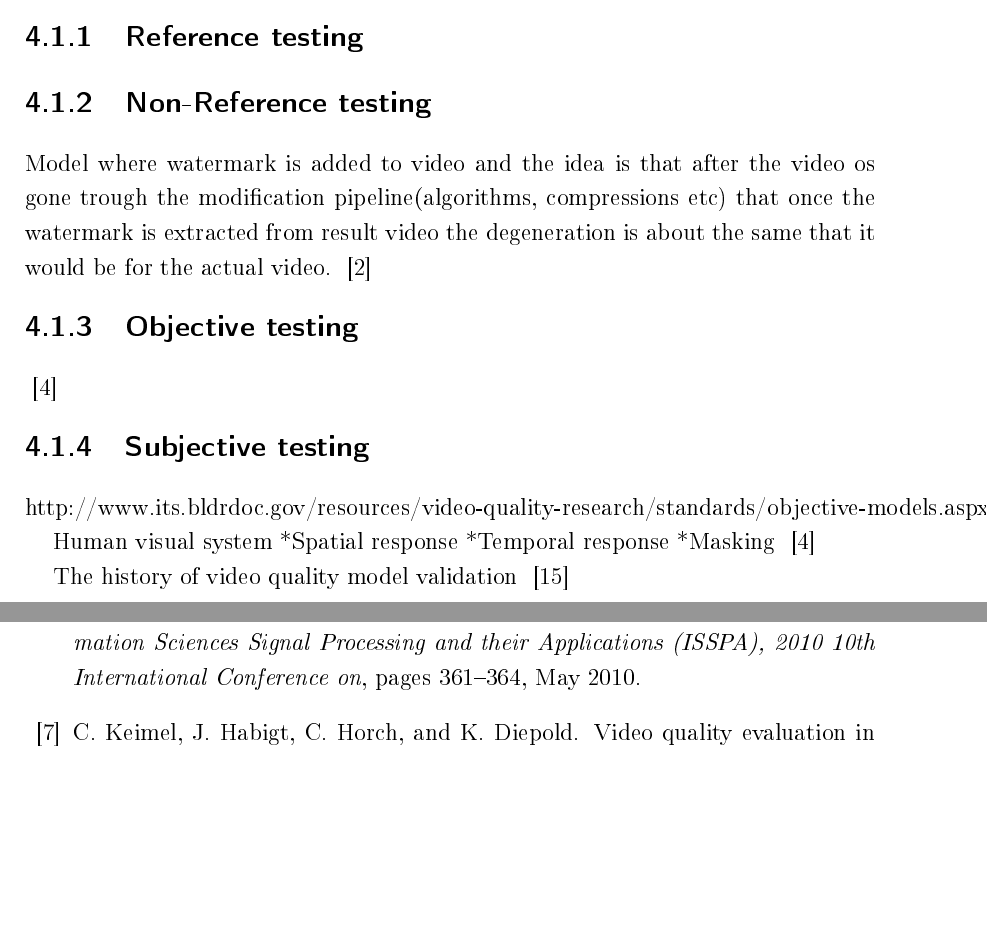
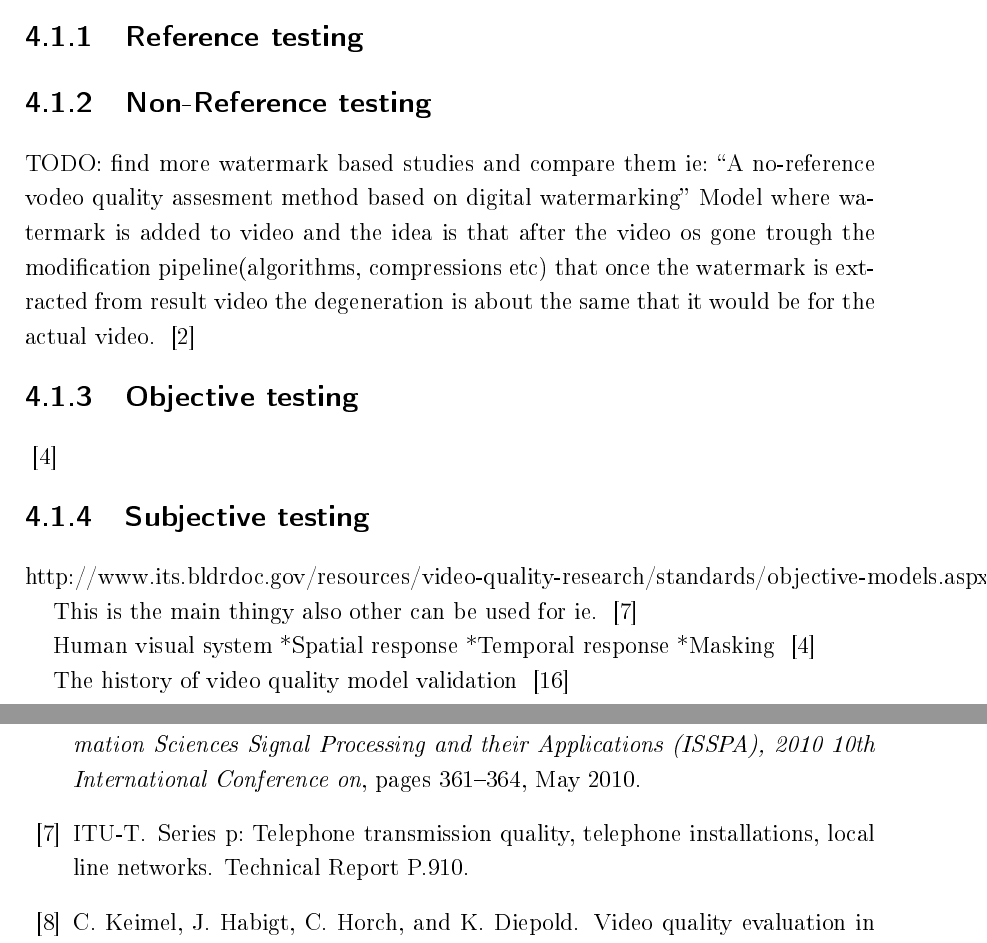
Before and after one commit to varolevy/dippa, a LaTeX thesis (korhonen_dippa_02012014.tex, which reads kirjat.bib, metodit.tex): two parts of pages 11 and 14 of 17, joined at a grey line, cut so that both start at the same text, the shorter picture padded with empty space. The pictures show the PDF file korhonen_dippa_02012014.pdf that the author committed with the source.

Commit message:
testing new cite add

```diff
--- a/kirjat.bib
+++ b/kirjat.bib
@@ -1,4 +1,21 @@
 %Lahteet
+
+
+
+
+
+
+
+
+@TECHREPORT{ITU_P910,
+author={ITU-T},
+title={SERIES P: TELEPHONE TRANSMISSION QUALITY,
+TELEPHONE INSTALLATIONS, LOCAL LINE
+NETWORKS},
+number={P.910},
+institution={}
+year={2008},
+}
 
 @INPROCEEDINGS{6659332,
 author={Pinson, M.H. and Staelens, N. and Webster, A.},
--- a/metodit.tex
+++ b/metodit.tex
@@ -7,10 +7,18 @@ Benefits
 *Easy to calculate, easy to compare
 Minuses
 *Correlation with visible erros low sometimes
+
+
+
 \subsection{Reference testing}
 
 \subsection{Non-Reference testing}
 
+
+
+
+TODO: find more watermark based studies and compare them ie: ``A no-reference
+vodeo quality assesment method based on digital watermarking''
 Model where watermark is added to video and the idea is that after the video
 os gone trough the modification pipeline(algorithms, compressions etc) that
 once the watermark is extracted from result video the degeneration is about
@@ -25,6 +33,10 @@ the same that it would be for the actual video. ~\cite{1203346}
 \subsection{Subjective testing}
 http://www.its.bldrdoc.gov/resources/video-quality-research/standards/objective-models.aspx
 
+
+This is the main thingy also other can be used for ie.
+~\cite{ITU_P910}
+
 Human visual system
 *Spatial response
 *Temporal response
```
Also changed, not shown: korhonen_dippa_02012014.pdf.
